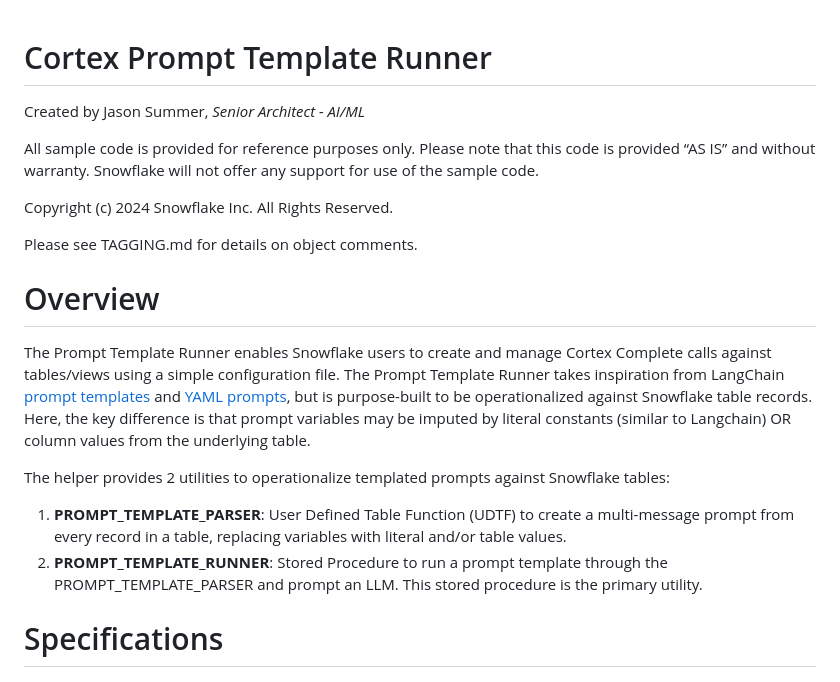
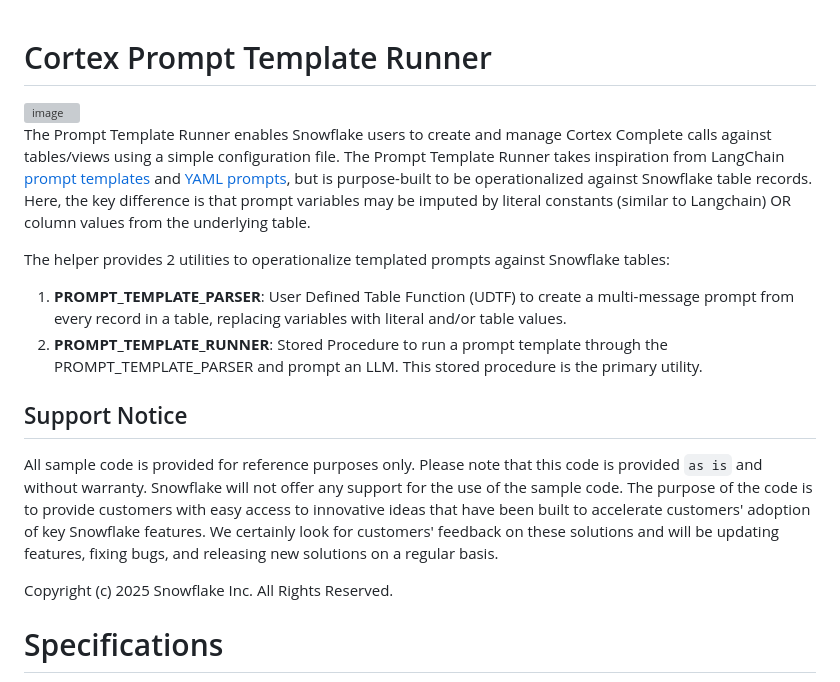
Before and after one commit to Snowflake-Labs/emerging-solutions-toolbox, a Markdown page: helper-prompt-template-runner/README.md, the part around the change. GitHub-like rendering; grey boxes are pictures that could not be loaded.

Commit message:
Add prior disclosures

```diff
--- a/helper-prompt-template-runner/README.md
+++ b/helper-prompt-template-runner/README.md
@@ -1,13 +1,9 @@
 # Cortex Prompt Template Runner
-Created by Jason Summer, *Senior Architect - AI/ML*
 
-All sample code is provided for reference purposes only. Please note that this code is provided “AS IS” and without warranty.  Snowflake will not offer any support for use of the sample code.
+<a href="https://emerging-solutions-toolbox.streamlit.app/">
+    <img src="https://github.com/user-attachments/assets/aa206d11-1d86-4f32-8a6d-49fe9715b098" alt="image" width="150" align="right";">
+</a>
 
-Copyright (c) 2024 Snowflake Inc. All Rights Reserved.
-
-Please see TAGGING.md for details on object comments.
-
-# Overview
 The Prompt Template Runner enables Snowflake users to create and manage Cortex Complete calls against tables/views using a simple configuration file.
 The Prompt Template Runner takes inspiration from LangChain [prompt templates](https://python.langchain.com/docs/concepts/prompt_templates/) and [YAML prompts](https://www.restack.io/docs/langchain-knowledge-langchain-yaml-prompt-guide), but is purpose-built to be operationalized against Snowflake table records.
 Here, the key difference is that prompt variables may be imputed by literal constants (similar to Langchain) OR column values from the underlying table.
@@ -16,6 +12,17 @@ The helper provides 2 utilities to operationalize templated prompts against Snow
 
 1) **PROMPT_TEMPLATE_PARSER**: User Defined Table Function (UDTF) to create a multi-message prompt from every record in a table, replacing variables with literal and/or table values.
 2) **PROMPT_TEMPLATE_RUNNER**: Stored Procedure to run a prompt template through the PROMPT_TEMPLATE_PARSER and prompt an LLM. This stored procedure is the primary utility.
+
+## Support Notice
+
+All sample code is provided for reference purposes only. Please note that this code is
+provided `as is` and without warranty. Snowflake will not offer any support for the use
+of the sample code. The purpose of the code is to provide customers with easy access to
+innovative ideas that have been built to accelerate customers' adoption of key
+Snowflake features. We certainly look for customers' feedback on these solutions and
+will be updating features, fixing bugs, and releasing new solutions on a regular basis.
+
+Copyright (c) 2025 Snowflake Inc. All Rights Reserved.
 
 # Specifications
 The configuration file currently supports the below elements in the top-level `prompt` key.
```
